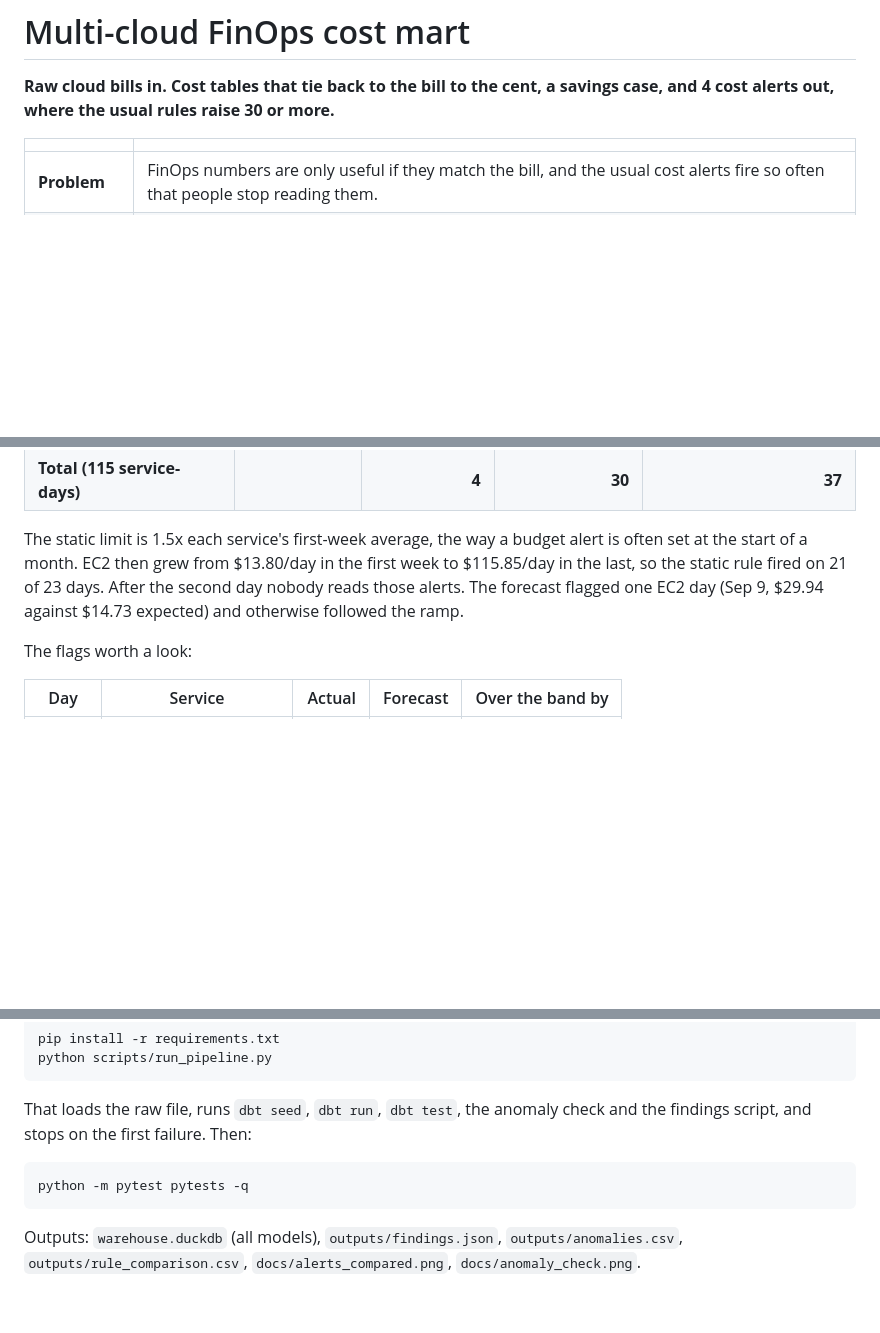
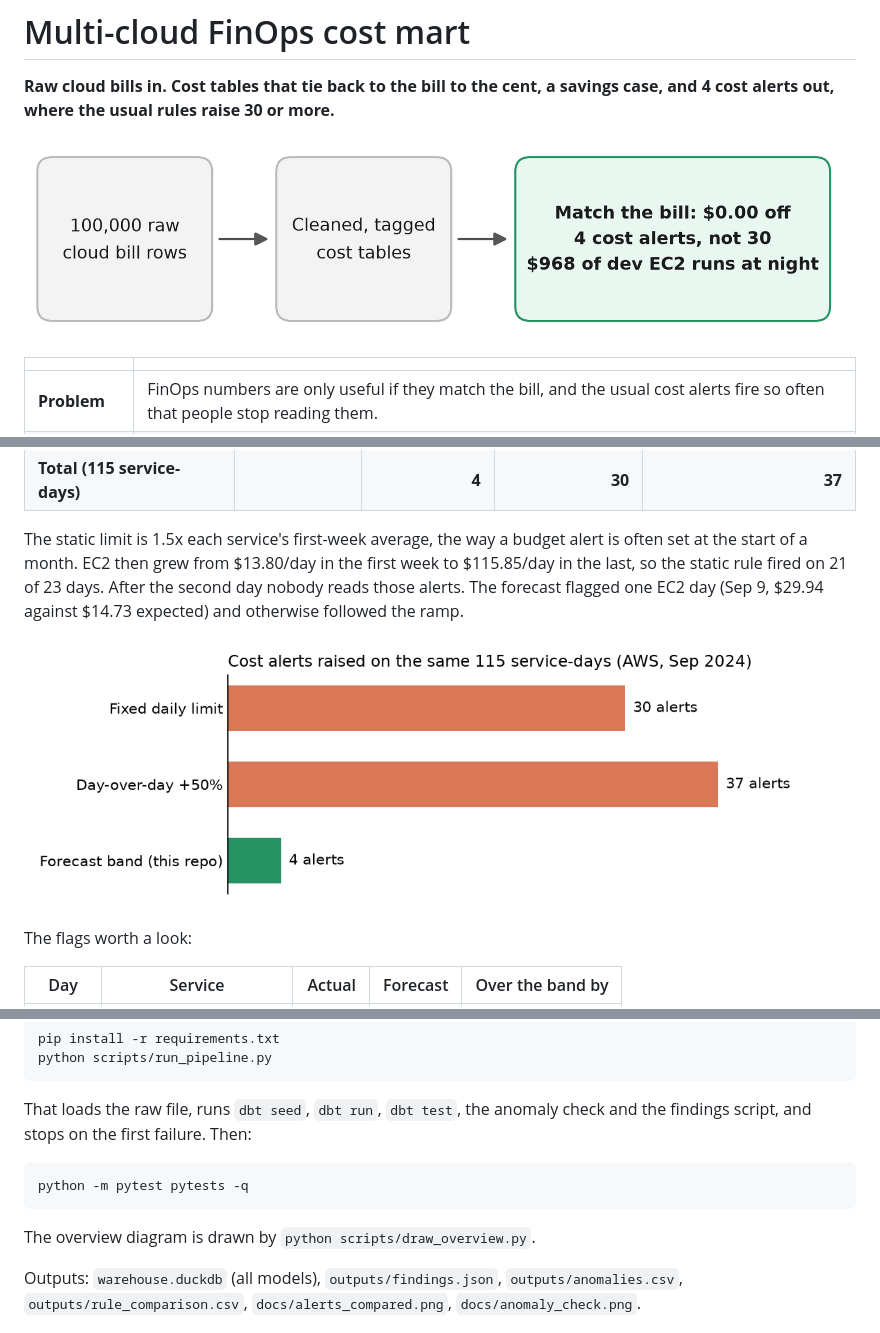
Before and after one commit to V391/multicloud-finops-mart, a Markdown page: README.md, 3 parts joined by grey strips. Drawn GitHub-style; pictures changed too: docs/overview.png (added); blank space fills up the shorter version.

Commit message:
README: one-glance overview diagram replaces the Mermaid chart
Co-Authored-By: Claude Opus 5.5 <noreply@anthropic.com>

````diff
--- a/README.md
+++ b/README.md
@@ -1,6 +1,8 @@
 # Multi-cloud FinOps cost mart
 
 **Raw cloud bills in. Cost tables that tie back to the bill to the cent, a savings case, and 4 cost alerts out, where the usual rules raise 30 or more.**
+
+![Raw cloud bills to cost tables to findings](docs/overview.png)
 
 | | |
 |---|---|
@@ -82,6 +69,8 @@ Each day is compared with a forecast built from the previous 7 daily changes (me
 
 The static limit is 1.5x each service's first-week average, the way a budget alert is often set at the start of a month. EC2 then grew from $13.80/day in the first week to $115.85/day in the last, so the static rule fired on 21 of 23 days. After the second day nobody reads those alerts. The forecast flagged one EC2 day (Sep 9, $29.94 against $14.73 expected) and otherwise followed the ramp.
 
+![Alerts raised by each rule on the same days](docs/alerts_compared.png)
+
 The flags worth a look:
 
 | Day | Service | Actual | Forecast | Over the band by |
@@ -123,6 +112,8 @@ That loads the raw file, runs `dbt seed`, `dbt run`, `dbt test`, the anomaly che
 python -m pytest pytests -q
 ```
 
+The overview diagram is drawn by `python scripts/draw_overview.py`.
+
 Outputs: `warehouse.duckdb` (all models), `outputs/findings.json`, `outputs/anomalies.csv`, `outputs/rule_comparison.csv`, `docs/alerts_compared.png`, `docs/anomaly_check.png`.
 
 ## What I cut, and what I assumed
````
Also changed, not shown: other parts of README.md (+1 -16 lines), 1 other file.
